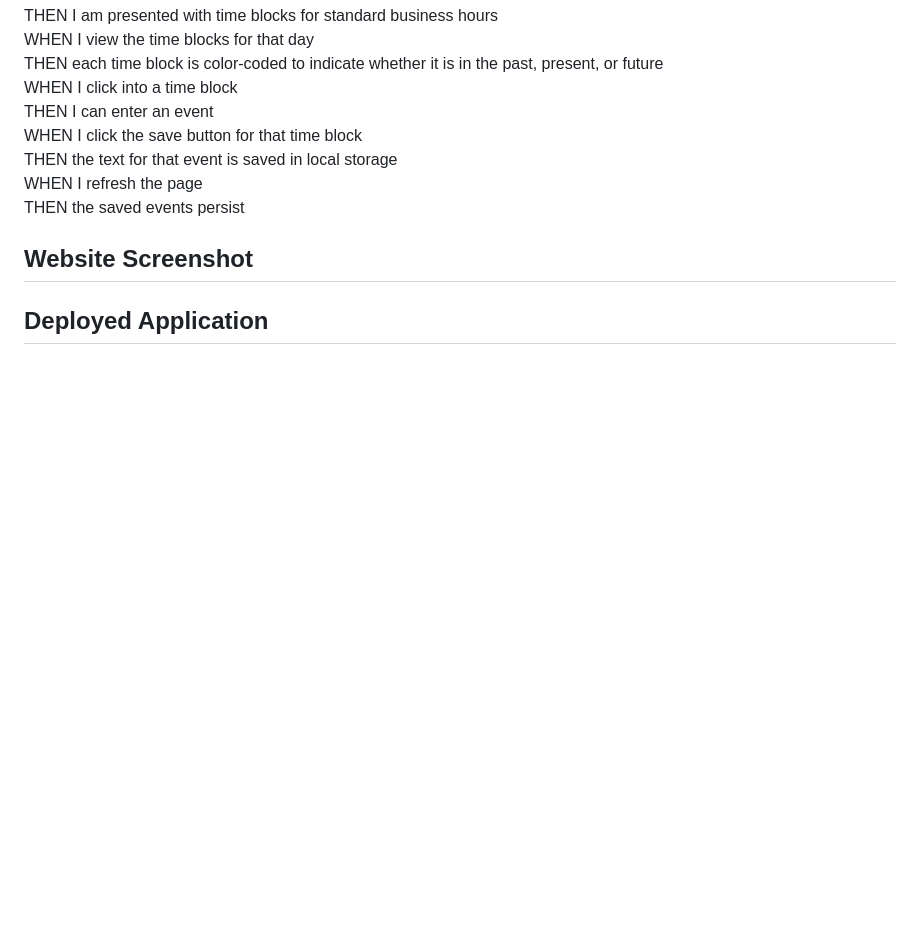
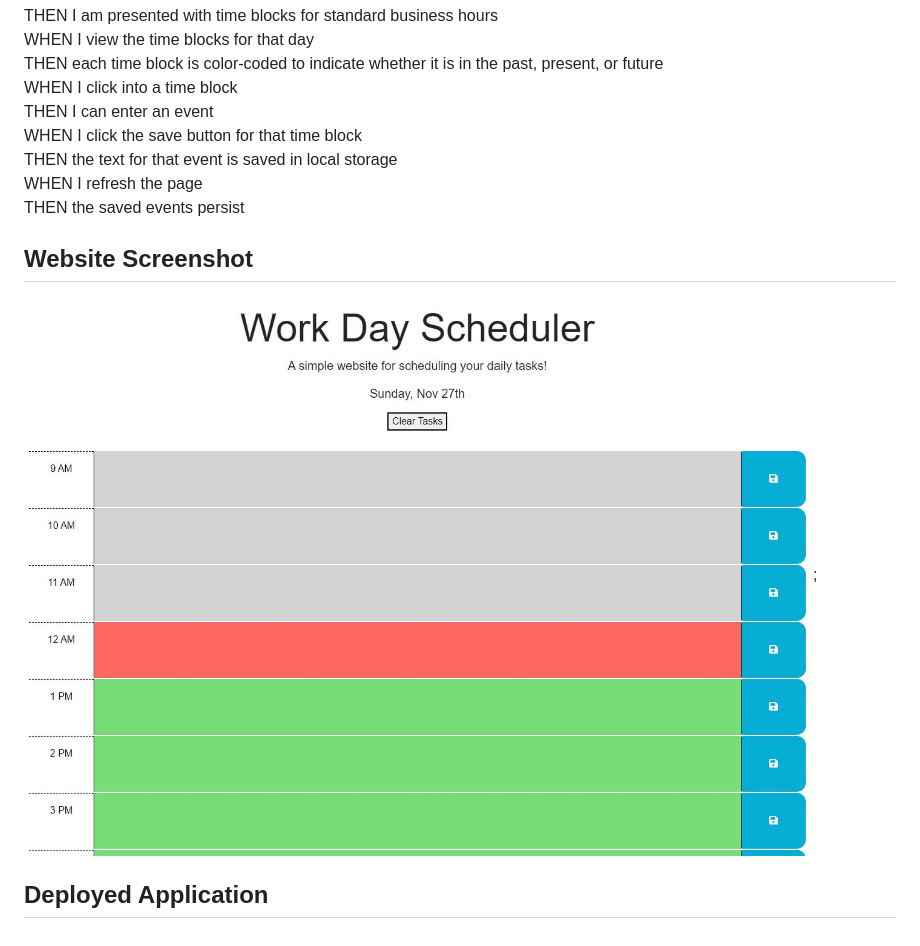
Before and after one commit to cjmugs1/workday-scheduler, a Markdown page: README.md, the part around the change. Rendered like a GitHub page; pictures changed too: assets/images/deployed-site.JPG (added); blank space fills up the shorter version.

```diff
--- a/README.md
+++ b/README.md
@@ -24,6 +24,6 @@ WHEN I refresh the page
 THEN the saved events persist
 
 ## Website Screenshot
-
+![](./assets/images/deployed-site.JPG);
 
 ## Deployed Application
```
Also changed, not shown: 2 other files.
